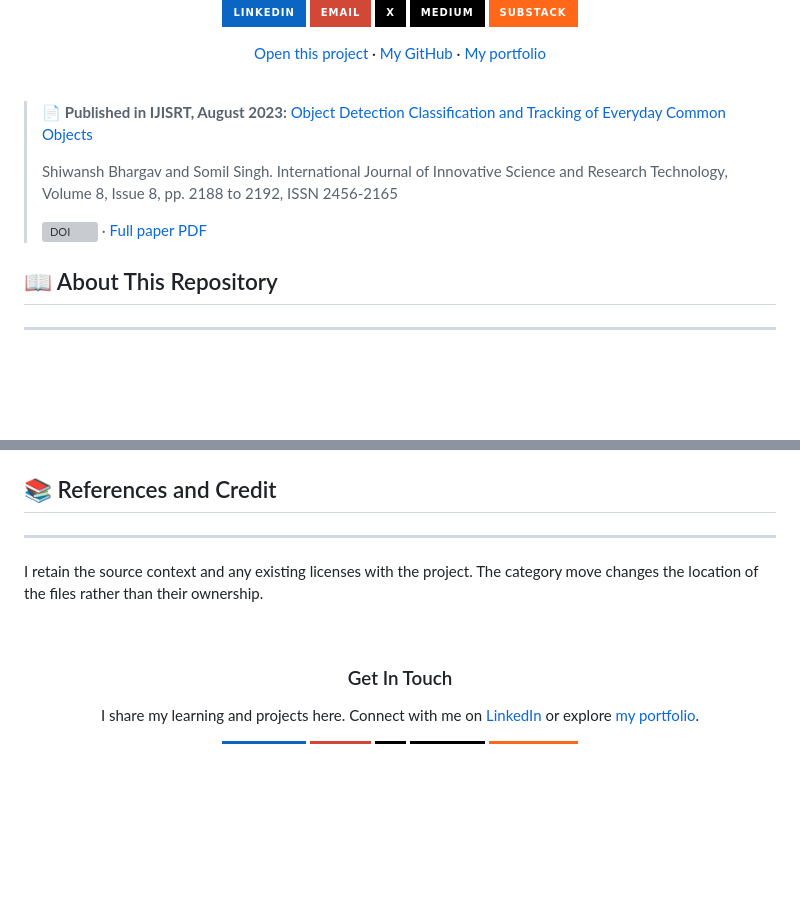
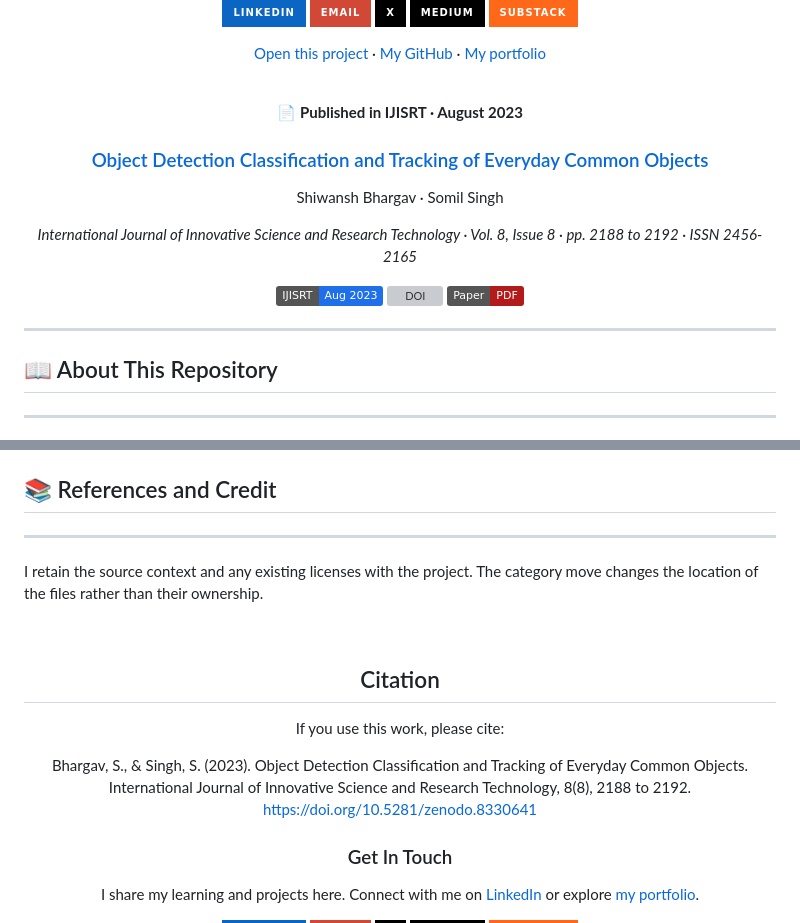
Before and after one commit to somilsin/Computer-Vision, a Markdown page: Object-Tracking-with-Boundary-edge-detection-using-yolov4/README.md, 2 parts joined by grey strips. GitHub-like rendering; badges without logos; blank space fills up the shorter version; grey boxes are pictures that could not be loaded.

```diff
--- a/Object-Tracking-with-Boundary-edge-detection-using-yolov4/README.md
+++ b/Object-Tracking-with-Boundary-edge-detection-using-yolov4/README.md
@@ -26,11 +26,21 @@
 
 <br>
 
-> 📄 **Published in IJISRT, August 2023:** [Object Detection Classification and Tracking of Everyday Common Objects](https://www.ijisrt.com/object-detection-classification-and-tracking-of-everyday-common-objects)
->
-> Shiwansh Bhargav and Somil Singh. International Journal of Innovative Science and Research Technology, Volume 8, Issue 8, pp. 2188 to 2192, ISSN 2456-2165
->
-> [![DOI](https://zenodo.org/badge/DOI/10.5281/zenodo.8330641.svg)](https://doi.org/10.5281/zenodo.8330641) · [Full paper PDF](https://www.ijisrt.com/assets/upload/files/IJISRT23AUG1545.pdf)
+<div align="center">
+
+📄 **Published in IJISRT · August 2023**
+
+### [Object Detection Classification and Tracking of Everyday Common Objects](https://www.ijisrt.com/object-detection-classification-and-tracking-of-everyday-common-objects)
+
+Shiwansh Bhargav · Somil Singh
+
+*International Journal of Innovative Science and Research Technology · Vol. 8, Issue 8 · pp. 2188 to 2192 · ISSN 2456-2165*
+
+[![Journal](https://img.shields.io/badge/IJISRT-Aug%202023-1f6feb)](https://www.ijisrt.com/object-detection-classification-and-tracking-of-everyday-common-objects) [![DOI](https://zenodo.org/badge/DOI/10.5281/zenodo.8330641.svg)](https://doi.org/10.5281/zenodo.8330641) [![Paper PDF](https://img.shields.io/badge/Paper-PDF-b31b1b)](https://www.ijisrt.com/assets/upload/files/IJISRT23AUG1545.pdf)
+
+</div>
+
+---
 
 ## 📖 About This Repository
 
@@ -119,6 +129,12 @@ I retain the source context and any existing licenses with the project. The cate
 
 <div align="center">
 
+## Citation
+
+If you use this work, please cite:
+
+Bhargav, S., & Singh, S. (2023). Object Detection Classification and Tracking of Everyday Common Objects. International Journal of Innovative Science and Research Technology, 8(8), 2188 to 2192. https://doi.org/10.5281/zenodo.8330641
+
 ### Get In Touch
 
 I share my learning and projects here. Connect with me on [LinkedIn](https://linkedin.com/in/somil-singh) or explore [my portfolio](https://somilsin.github.io/Artificial-Intelligence/portfolio/).
```
